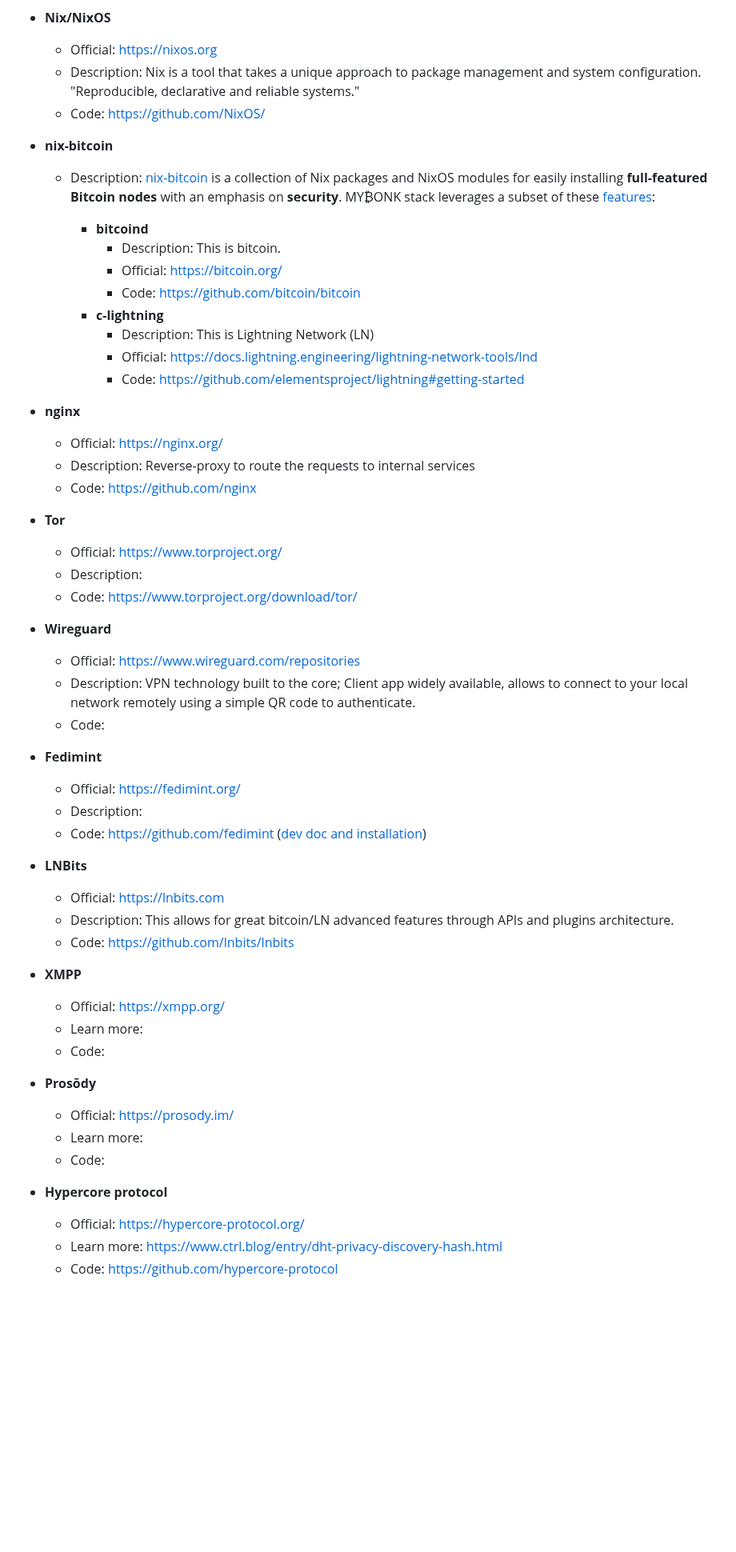
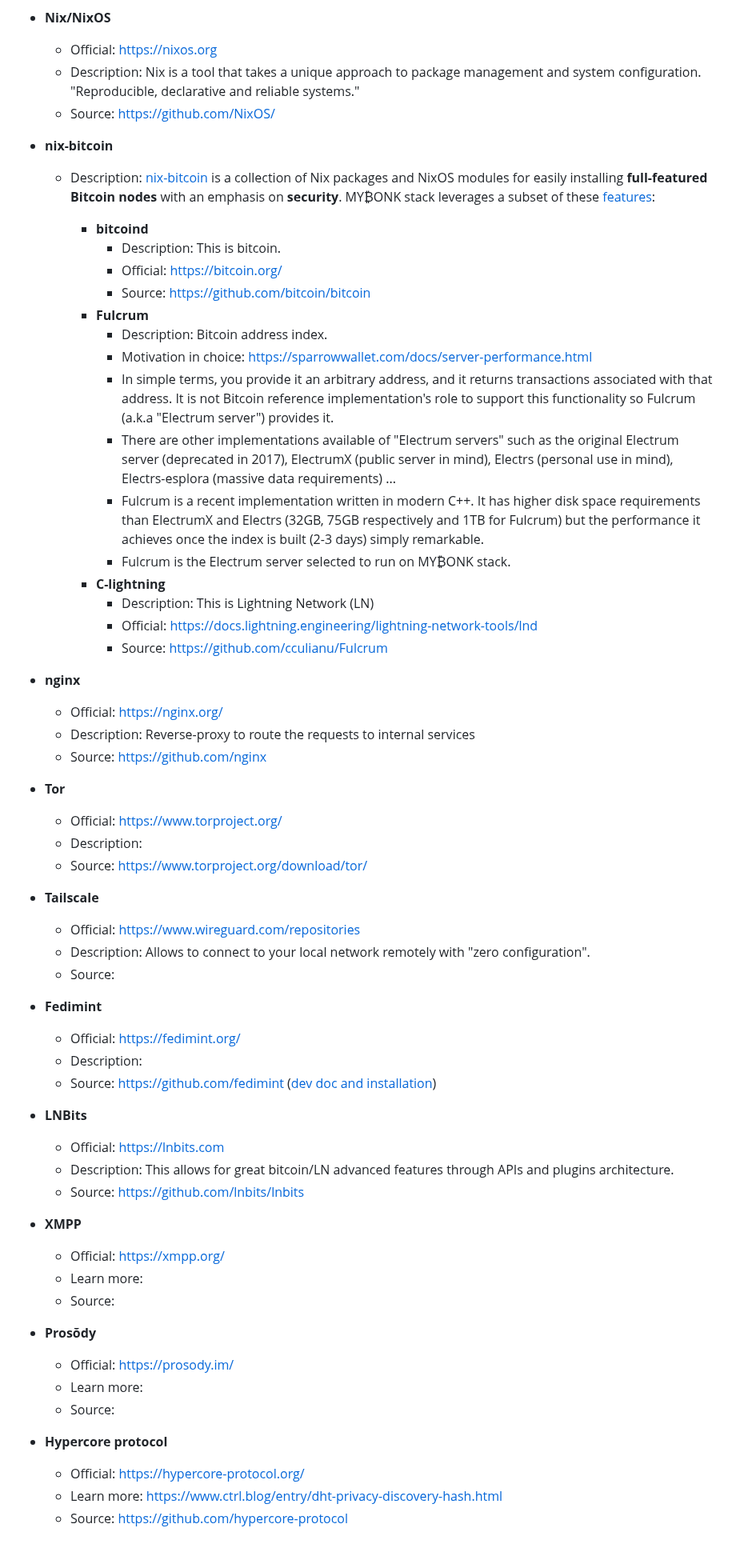
Before and after one commit to mybonk/mybonk-wiki, a Markdown page: docs/MYBONK_stack.md, the part around the change. Shown at 80% size. Drawn GitHub-style; blank space fills up the shorter version.

```diff
--- a/docs/MYBONK_stack.md
+++ b/docs/MYBONK_stack.md
@@ -10,7 +10,7 @@ The MY₿ONK stack we are working on is composed of:
 - **Nix/NixOS**
   - Official: https://nixos.org
   - Description: Nix is a tool that takes a unique approach to package management and system configuration. "Reproducible, declarative and reliable systems."
-  - Code: https://github.com/NixOS/
+  - Source:  https://github.com/NixOS/
 - **nix-bitcoin**
   - Description: [nix-bitcoin](https://nixbitcoin.org/) is a collection of Nix packages and NixOS modules for easily installing
       <strong>full-featured Bitcoin nodes</strong> with an emphasis on <strong>security</strong>. MY₿ONK stack leverages a subset of these [features](https://github.com/fort-nix/nix-bitcoin/#features):
@@ -18,45 +18,52 @@ The MY₿ONK stack we are working on is composed of:
     - **bitcoind**
       - Description: This is bitcoin.
       - Official: https://bitcoin.org/
-      - Code: https://github.com/bitcoin/bitcoin
-    - **c-lightning**
+      - Source:  https://github.com/bitcoin/bitcoin
+    - **Fulcrum**
+      - Description: Bitcoin address index.
+      - Motivation in choice: https://sparrowwallet.com/docs/server-performance.html
+      - In simple terms, you provide it an arbitrary address, and it returns transactions associated with that address. It is not Bitcoin reference implementation's role to support this functionality so Fulcrum (a.k.a "Electrum server") provides it.
+      - There are other implementations available of "Electrum servers" such as the original Electrum server (deprecated in 2017), ElectrumX (public server in mind), Electrs (personal use in mind),  Electrs-esplora (massive data requirements) ...
+      - Fulcrum is a recent implementation written in modern C++. It has higher disk space requirements than ElectrumX and Electrs (32GB, 75GB respectively and 1TB for Fulcrum) but the performance it achieves once the index is built (2-3 days) simply remarkable.
+      - Fulcrum is the Electrum server selected to run on MY₿ONK stack.
+    - **C-lightning**
       - Description: This is Lightning Network (LN)
       - Official:  [https://docs.lightning.engineering/lightning-network-tools/lnd](https://blockstream.com/lightning/)
-      - Code: https://github.com/elementsproject/lightning#getting-started
+      - Source:  https://github.com/cculianu/Fulcrum
 - **nginx**
   - Official: https://nginx.org/
   - Description: Reverse-proxy to route the requests to internal services
-  - Code: https://github.com/nginx
+  - Source:  https://github.com/nginx
 - **Tor**
   - Official: https://www.torproject.org/
   - Description:
-  - Code: https://www.torproject.org/download/tor/
-- **Wireguard**
+  - Source:  https://www.torproject.org/download/tor/
+- **Tailscale**
   - Official: https://www.wireguard.com/repositories
-  - Description: VPN technology built to the core; Client app widely available, allows to connect to your local network remotely using a simple QR code to authenticate.
-  - Code:
+  - Description: Allows to connect to your local network remotely with "zero configuration".
+  - Source:
 
 - **Fedimint**
   - Official: https://fedimint.org/
   - Description:
-  - Code: https://github.com/fedimint ([dev doc and installation](https://github.com/fedimint/fedimint/blob/master/docs/dev-running.md))
+  - Source:  https://github.com/fedimint ([dev doc and installation](https://github.com/fedimint/fedimint/blob/master/docs/dev-running.md))
 
 - **LNBits**
   - Official: https://lnbits.com
   - Description: This allows for great bitcoin/LN advanced features through APIs and plugins architecture.
-  - Code: https://github.com/lnbits/lnbits
+  - Source:  https://github.com/lnbits/lnbits
 
 - **XMPP**
   - Official: https://xmpp.org/
   - Learn more:
-  - Code:
+  - Source:
 
 - **Prosŏdy**
   - Official: https://prosody.im/
   - Learn more:
-  - Code:
+  - Source:
 
 - **Hypercore protocol**
   - Official: https://hypercore-protocol.org/
   - Learn more: https://www.ctrl.blog/entry/dht-privacy-discovery-hash.html
-  - Code: https://github.com/hypercore-protocol
+  - Source:  https://github.com/hypercore-protocol
```
Also changed, not shown: docs/Procedure.md (+3 -1 lines), docs/baby-rabbit-holes.md (+17 -6 lines), docs/img/various/12_24_mnemonic_split.png (added).
